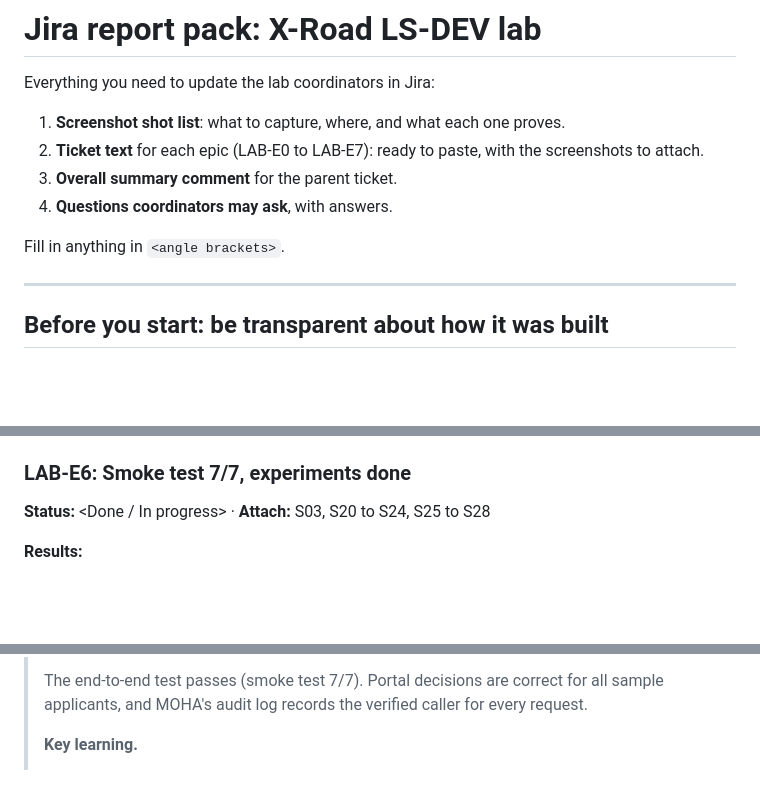
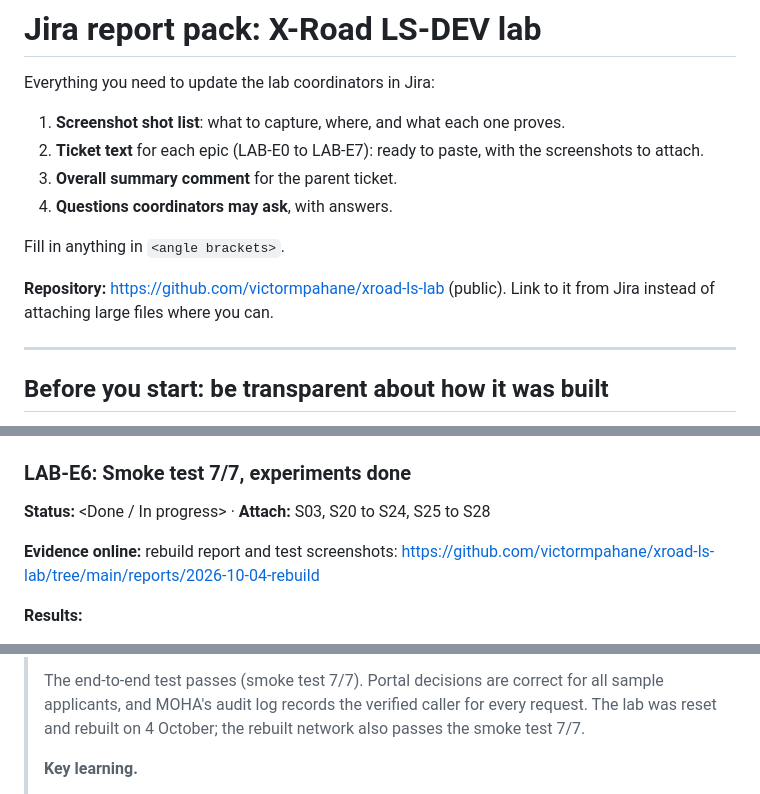
Before and after one commit to victormpahane/xroad-ls-lab, a Markdown page: docs/jira-report-pack.md, 3 parts joined by grey strips. Rendered like a GitHub page; blank space fills up the shorter version.

```diff
--- a/docs/jira-report-pack.md
+++ b/docs/jira-report-pack.md
@@ -8,6 +8,8 @@ Everything you need to update the lab coordinators in Jira:
 4. **Questions coordinators may ask**, with answers.
 
 Fill in anything in `<angle brackets>`.
+
+**Repository:** https://github.com/victormpahane/xroad-ls-lab (public). Link to it from Jira instead of attaching large files where you can.
 
 ---
 
@@ -239,6 +249,8 @@ first. Registration takes effect only when the next global configuration is publ
 
 **Status:** <Done / In progress> · **Attach:** S03, S20 to S24, S25 to S28
 
+**Evidence online:** rebuild report and test screenshots: https://github.com/victormpahane/xroad-ls-lab/tree/main/reports/2026-10-04-rebuild
+
 **Results:**
 - Smoke test: **7 passed, 0 failed**, including "portal cannot bypass X-Road".
 - Portal decisions correct for all 5 sample applicants:
@@ -303,7 +322,8 @@ first. Registration takes effect only when the next global configuration is publ
 > - a REST and a SOAP service, published by MOHA and accessible only to GRANTS-PORTAL.
 >
 > The end-to-end test passes (smoke test 7/7). Portal decisions are correct for all sample applicants, and
-> MOHA's audit log records the verified caller for every request.
+> MOHA's audit log records the verified caller for every request. The lab was reset and rebuilt on
+> 4 October; the rebuilt network also passes the smoke test 7/7.
 >
 > **Key learning.**
 > - X-Road federates trust, not data. Each ministry keeps its own data.
```
Also changed, not shown: other parts of docs/jira-report-pack.md (+24 -6 lines).
